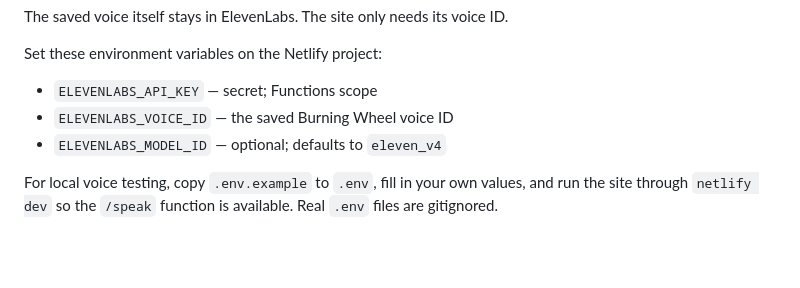
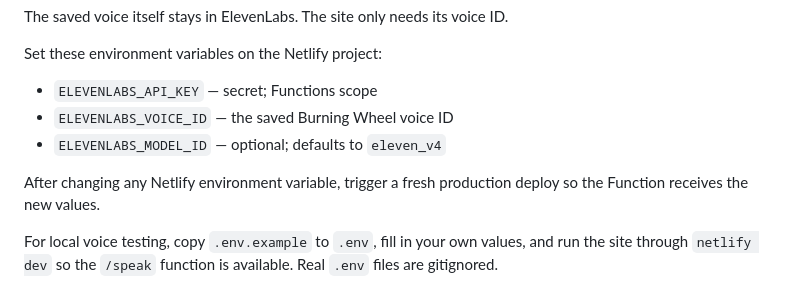
Before and after one commit to merrypranxter/the_burning_wheel, a Markdown page: README.md, the part around the change. Rendered like a GitHub page; blank space fills up the shorter version.

Commit message:
Document Netlify redeploy requirement for voice env vars

```diff
--- a/README.md
+++ b/README.md
@@ -95,6 +95,8 @@ Set these environment variables on the Netlify project:
 - `ELEVENLABS_VOICE_ID` — the saved Burning Wheel voice ID
 - `ELEVENLABS_MODEL_ID` — optional; defaults to `eleven_v4`
 
+After changing any Netlify environment variable, trigger a fresh production deploy so the Function receives the new values.
+
 For local voice testing, copy `.env.example` to `.env`, fill in your own values, and run the site through `netlify dev` so the `/speak` function is available. Real `.env` files are gitignored.
 
 The `/speak` function is POST-only, caps a single utterance at 1200 characters, and applies a per-IP/domain rate limit so a public prototype cannot casually vaporize the ElevenLabs credit balance.
```
